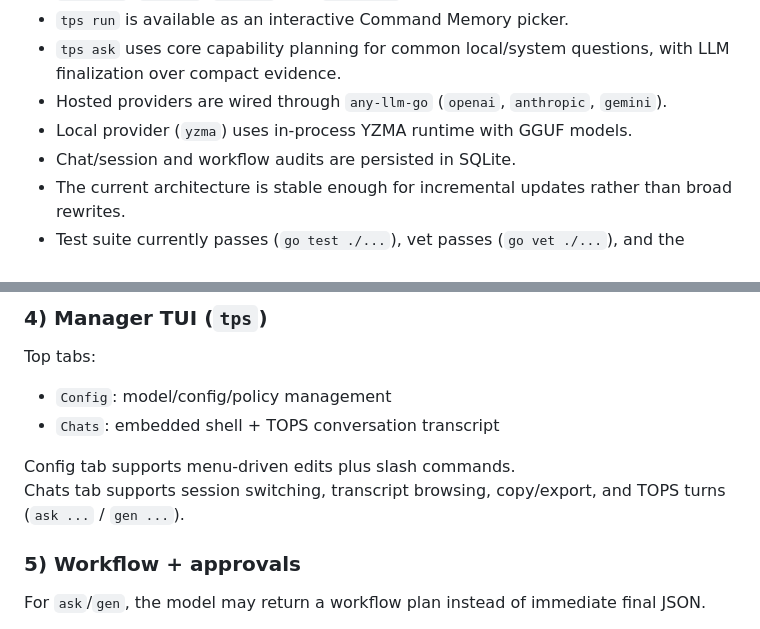
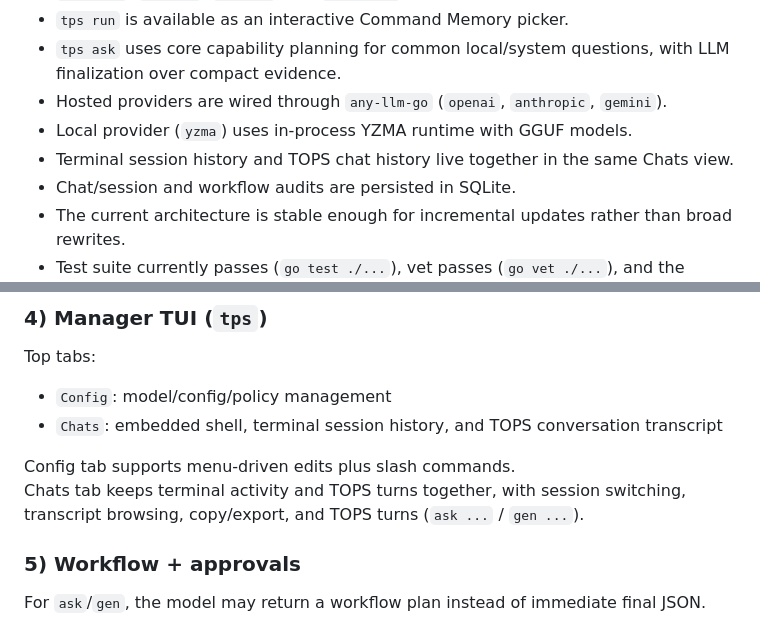
Before and after one commit to ata-sesli/tops, a Markdown page: README.md, 2 parts joined by grey strips. Rendered like a GitHub page.

Commit message:
docs: Update README.md (again)

```diff
--- a/README.md
+++ b/README.md
@@ -34,6 +34,7 @@ This README reflects the current code in this repository.
 - `tps ask` uses core capability planning for common local/system questions, with LLM finalization over compact evidence.
 - Hosted providers are wired through `any-llm-go` (`openai`, `anthropic`, `gemini`).
 - Local provider (`yzma`) uses in-process YZMA runtime with GGUF models.
+- Terminal session history and TOPS chat history live together in the same Chats view.
 - Chat/session and workflow audits are persisted in SQLite.
 - The current architecture is stable enough for incremental updates rather than broad rewrites.
 - Test suite currently passes (`go test ./...`), vet passes (`go vet ./...`), and the binary builds successfully.
@@ -83,10 +84,10 @@ TOPS uses one unified command memory concept.
 Top tabs:
 
 - `Config`: model/config/policy management
-- `Chats`: embedded shell + TOPS conversation transcript
+- `Chats`: embedded shell, terminal session history, and TOPS conversation transcript
 
 Config tab supports menu-driven edits plus slash commands.
-Chats tab supports session switching, transcript browsing, copy/export, and TOPS turns (`ask ...` / `gen ...`).
+Chats tab keeps terminal activity and TOPS turns together, with session switching, transcript browsing, copy/export, and TOPS turns (`ask ...` / `gen ...`).
 
 ### 5) Workflow + approvals
 
```
